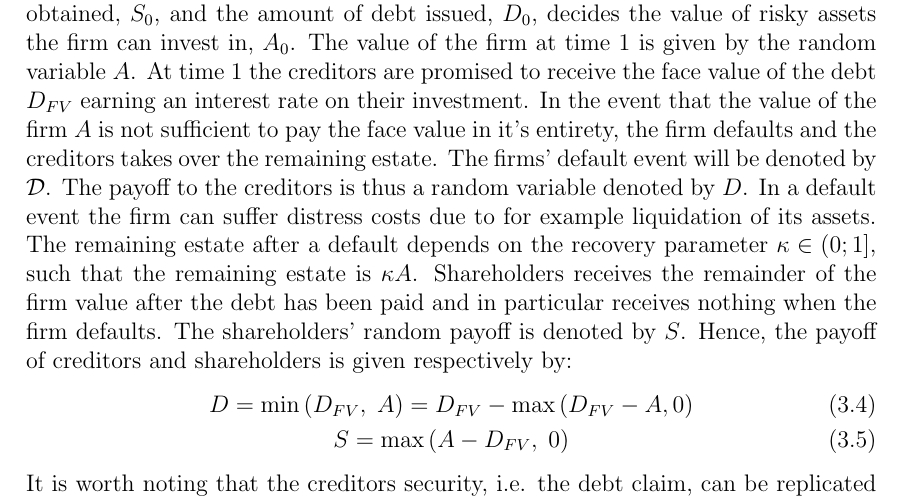
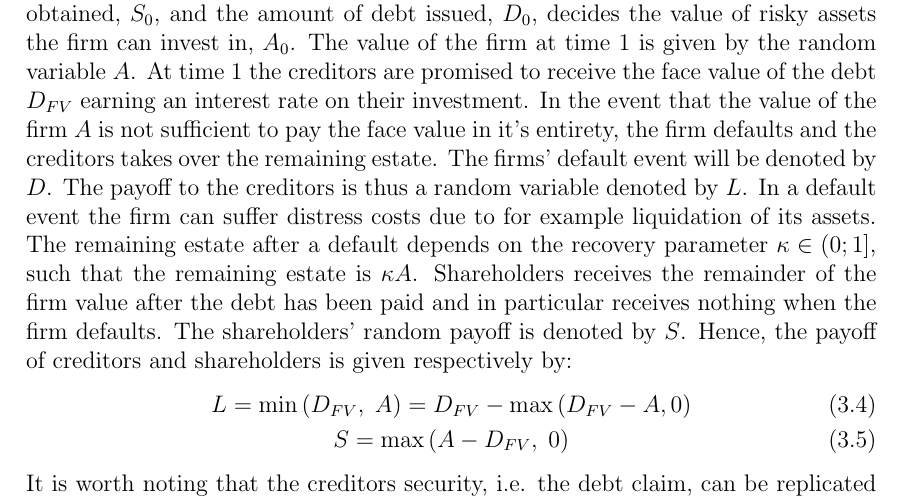
Before and after one commit to sebastianbaltser/master-thesis, a LaTeX thesis (thesis/main.tex, which reads thesis/content/body-matter/single-period-model/single-period-model.tex): part of page 12 of 33, cut so that both start at the same text. Compiled offline with pdfLaTeX.

Commit message:
Use L instead of D to denote debt

```diff
--- a/thesis/content/body-matter/single-period-model/single-period-model.tex
+++ b/thesis/content/body-matter/single-period-model/single-period-model.tex
@@ -46,15 +46,15 @@
         The value of the firm at time $1$ is given by the random variable $A$.
         At time 1 the creditors are promised to receive the face value of the debt $D_{FV}$ earning an interest rate on their investment.
         In the event that the value of the firm $A$ is not sufficient to pay the face value in it's entirety, the firm defaults and the creditors takes over the remaining estate.
-        The firms' default event will be denoted by $\mathcal{D}$.
-        The payoff to the creditors is thus a random variable denoted by $D$.
+        The firms' default event will be denoted by $D$.
+        The payoff to the creditors is thus a random variable denoted by $L$.
         In a default event the firm can suffer distress costs due to for example liquidation of its assets.
         The remaining estate after a default depends on the recovery parameter $\kappa \in (0;1]$, such that the remaining estate is $\kappa A$.
         Shareholders receives the remainder of the firm value after the debt has been paid and in particular receives nothing when the firm defaults.
         The shareholders' random payoff is denoted by $S$.
         Hence, the payoff of creditors and shareholders is given respectively by:
             \begin{gather}
-                D = \min\left(
+                L = \min\left(
                         D_{FV},\; A
                     \right)
                     = D_{FV} - \max\left(
```
